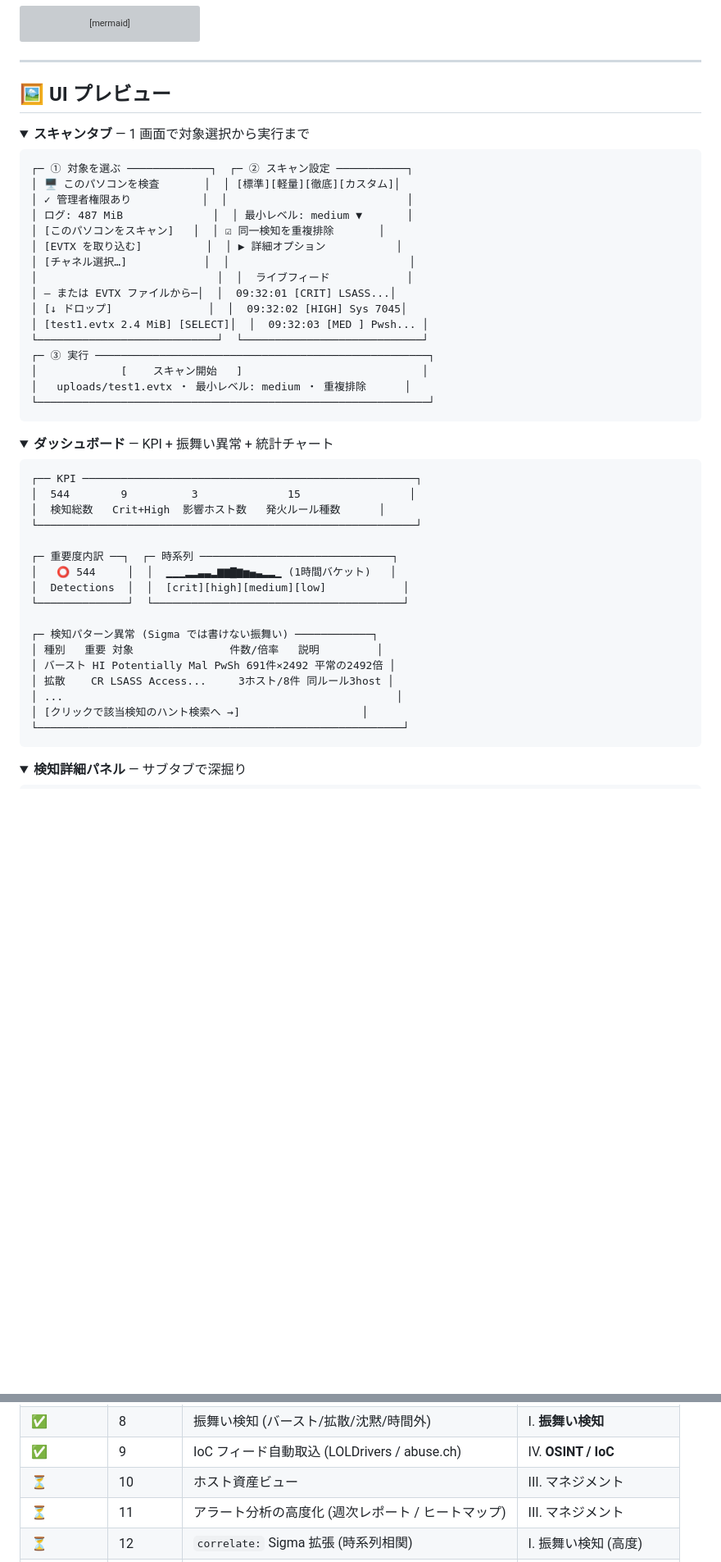
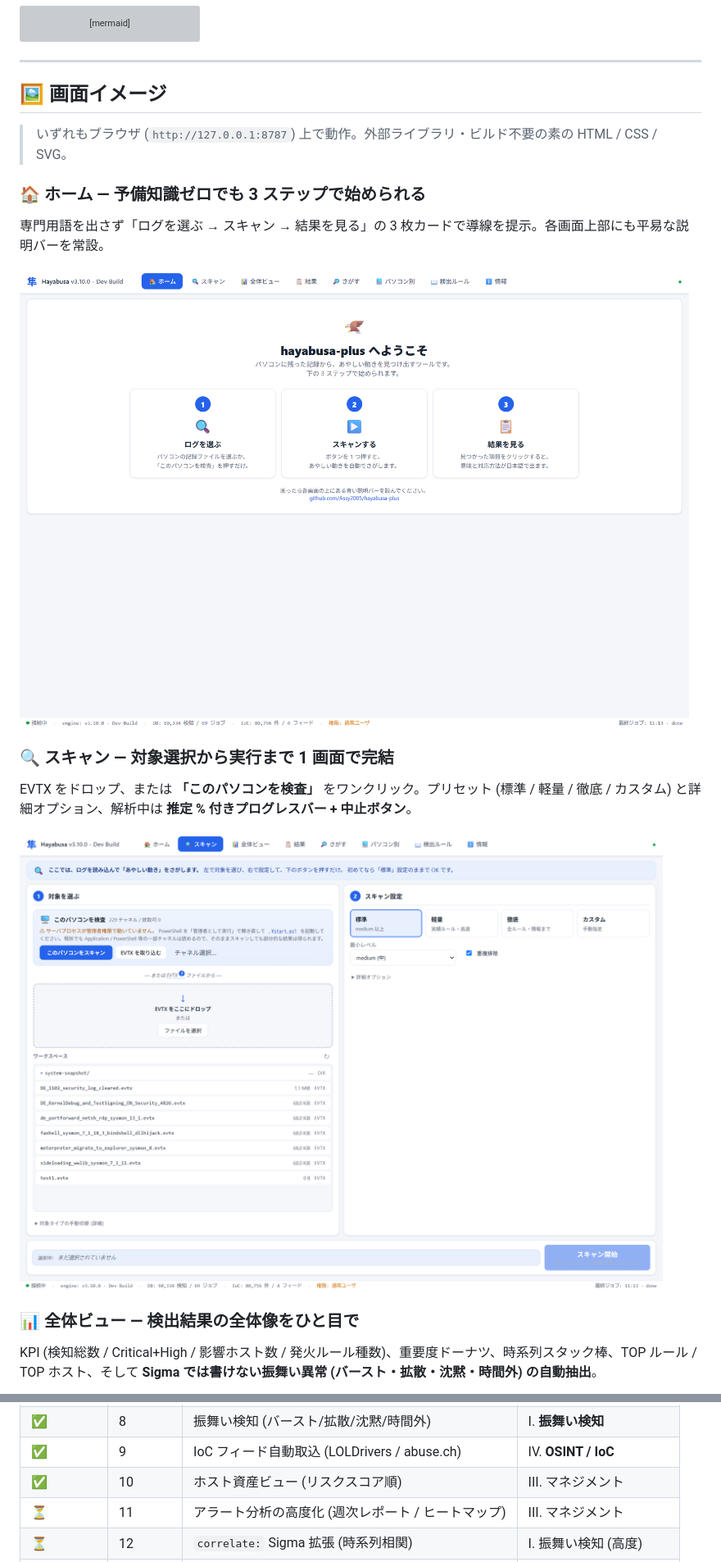
Before and after one commit to Assy2005/hayabusa-plus, a Markdown page: README.md, 2 parts joined by grey strips. Shown at 82% size. GitHub-like rendering; pictures changed too: docs/images/home.png (added), docs/images/scan.png (added); folded sections open; blank space fills up the shorter version; grey boxes are pictures that could not be loaded.

````diff
--- a/README.md
+++ b/README.md
@@ -128,57 +132,23 @@ flowchart LR
 
 ---
 
-## 🖼️ UI プレビュー
+## 🖼️ 画面イメージ
 
-<details>
-<summary><b>スキャンタブ</b> — 1 画面で対象選択から実行まで</summary>
+> いずれもブラウザ (`http://127.0.0.1:8787`) 上で動作。外部ライブラリ・ビルド不要の素の HTML / CSS / SVG。
 
-```
-┌─ ① 対象を選ぶ ─────────────┐  ┌─ ② スキャン設定 ───────────┐
-│ 🖥️ このパソコンを検査       │  │ [標準][軽量][徹底][カスタム]│
-│ ✓ 管理者権限あり           │  │                            │
-│ ログ: 487 MiB              │  │ 最小レベル: medium ▼       │
-│ [このパソコンをスキャン]   │  │ ☑ 同一検知を重複排除       │
-│ [EVTX を取り込む]          │  │ ▶ 詳細オプション           │
-│ [チャネル選択…]            │  │                            │
-│                            │  │  ライブフィード            │
-│ — または EVTX ファイルから─│  │  09:32:01 [CRIT] LSASS...│
-│ [↓ ドロップ]               │  │  09:32:02 [HIGH] Sys 7045│
-│ [test1.evtx 2.4 MiB] [SELECT]│  │  09:32:03 [MED ] Pwsh... │
-└────────────────────────────┘  └────────────────────────────┘
-┌─ ③ 実行 ────────────────────────────────────────────────────┐
-│             [    スキャン開始   ]                            │
-│   uploads/test1.evtx ・ 最小レベル: medium ・ 重複排除      │
-└─────────────────────────────────────────────────────────────┘
-```
+### 🏠 ホーム — 予備知識ゼロでも 3 ステップで始められる
 
-</details>
+専門用語を出さず「ログを選ぶ → スキャン → 結果を見る」の 3 枚カードで導線を提示。各画面上部にも平易な説明バーを常設。
 
-<details>
-<summary><b>ダッシュボード</b> — KPI + 振舞い異常 + 統計チャート</summary>
+![ホーム画面](docs/images/home.png)
 
-```
-┌── KPI ────────────────────────────────────────────────────┐
-│  544        9          3              15                 │
-│  検知総数   Crit+High  影響ホスト数   発火ルール種数      │
-└───────────────────────────────────────────────────────────┘
+### 🔍 スキャン — 対象選択から実行まで 1 画面で完結
 
-┌─ 重要度内訳 ──┐  ┌─ 時系列 ──────────────────────────────┐
-│   ⭕ 544     │  │  ▁▁▁▂▂▃▃▂▆▆▇▆▅▄▃▂▂▁ (1時間バケット)   │
-│  Detections  │  │  [crit][high][medium][low]            │
-└──────────────┘  └───────────────────────────────────────┘
+EVTX をドロップ、または **「このパソコンを検査」** をワンクリック。プリセット (標準 / 軽量 / 徹底 / カスタム) と詳細オプション、解析中は **推定 % 付きプログレスバー + 中止ボタン**。
 
-┌─ 検知パターン異常 (Sigma では書けない振舞い) ────────────┐
-│ 種別   重要 対象               件数/倍率   説明         │
-│ バースト HI Potentially Mal PwSh 691件×2492 平常の2492倍 │
-│ 拡散    CR LSASS Access...     3ホスト/8件 同ルール3host │
-│ ...                                                    │
-│ [クリックで該当検知のハント検索へ →]                   │
-└─────────────────────────────────────────────────────────┘
-```
+![スキャン画面](docs/images/scan.png)
 
-</details>
+### 📊 全体ビュー — 検出結果の全体像をひと目で
 
-<details>
-<summary><b>検知詳細パネル</b> — サブタブで深掘り</summary>
+KPI (検知総数 / Critical+High / 影響ホスト数 / 発火ルール種数)、重要度ドーナツ、時系列スタック棒、TOP ルール / TOP ホスト、そして **Sigma では書けない振舞い異常 (バースト・拡散・沈黙・時間外) の自動抽出**。
 
@@ -402,7 +333,7 @@ level: critical
 | ✅ | 7 | プロセスツリー可視化 | II. **フォレンジック** |
 | ✅ | 8 | 振舞い検知 (バースト/拡散/沈黙/時間外) | I. **振舞い検知** |
 | ✅ | 9 | IoC フィード自動取込 (LOLDrivers / abuse.ch) | IV. **OSINT / IoC** |
-| ⏳ | 10 | ホスト資産ビュー | III. マネジメント |
+| ✅ | 10 | ホスト資産ビュー (リスクスコア順) | III. マネジメント |
 | ⏳ | 11 | アラート分析の高度化 (週次レポート / ヒートマップ) | III. マネジメント |
 | ⏳ | 12 | `correlate:` Sigma 拡張 (時系列相関) | I. 振舞い検知 (高度) |
 | ⏳ | 13 | `behavioral:` Sigma 拡張 (rate gap analysis) | I. 振舞い検知 (高度) |
````
Also changed, not shown: other parts of README.md (+11 -46 lines), docs/images/dashboard.png (added), docs/images/hosts.png (added), docs/images/hunt.png (added).
